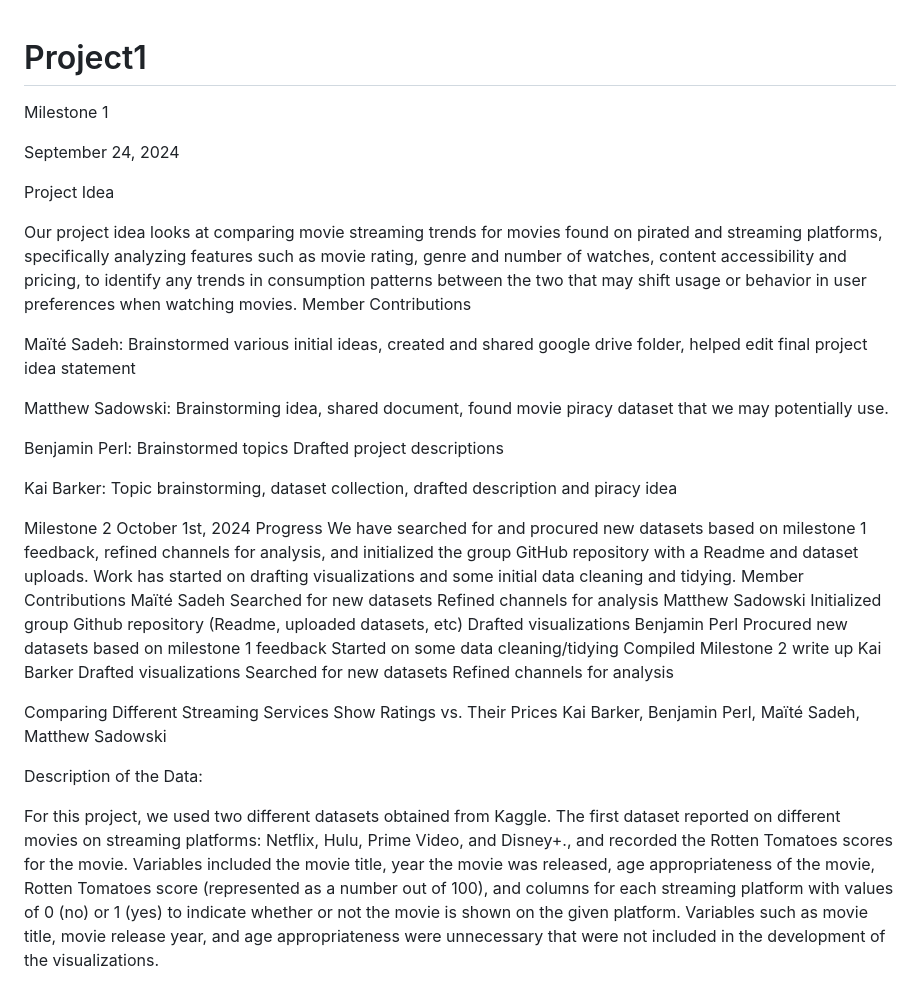
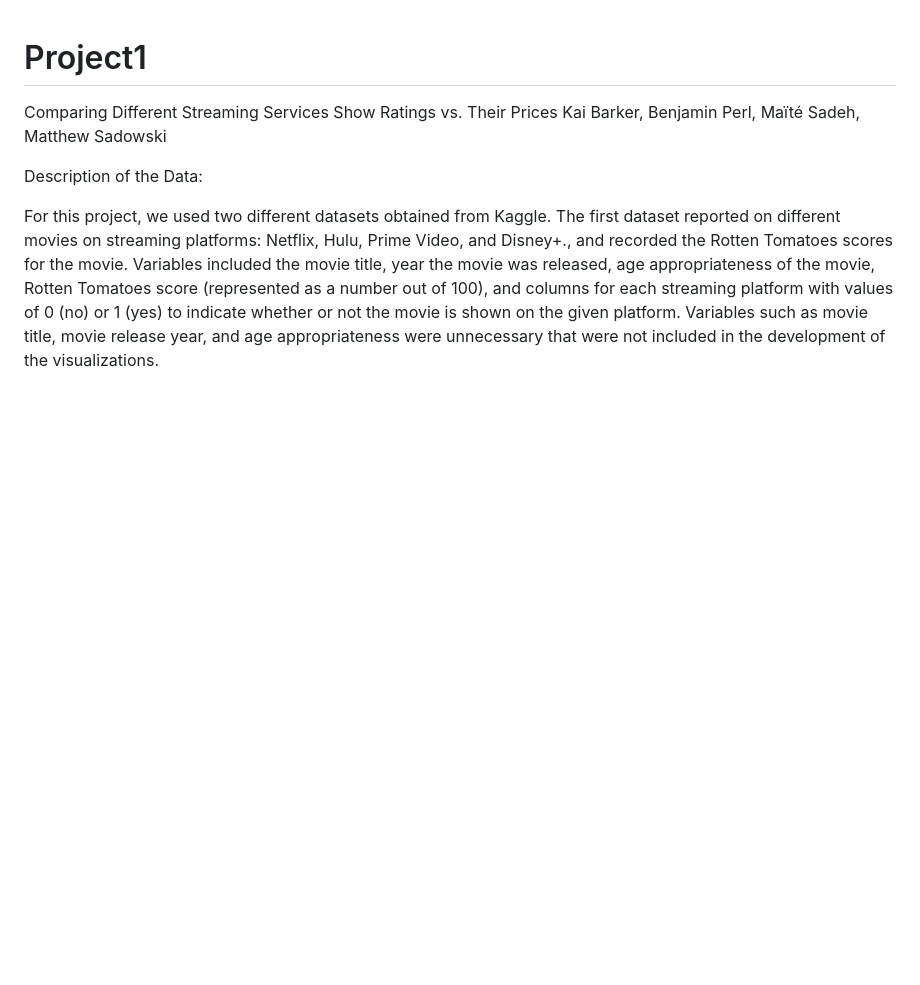
Before and after one commit to matt19git/VisualDataAnalyticsProject, a Markdown page: README.md, the part around the change. Drawn GitHub-style; blank space fills up the shorter version.

```diff
--- a/README.md
+++ b/README.md
@@ -1,47 +1,4 @@
 # Project1
-
-Milestone 1
-
-September 24, 2024
-
-Project Idea
-
-Our project idea looks at comparing movie streaming trends for movies found on pirated and streaming platforms, specifically analyzing features such as movie rating, genre and number of watches, content accessibility and pricing, to identify any trends in consumption patterns between the two that may shift usage or behavior in user preferences when watching movies.
-Member Contributions
-
-Maïté Sadeh:
-Brainstormed various initial ideas, created and shared google drive folder, helped edit final project idea statement
-
-Matthew Sadowski:
-Brainstorming idea, shared document, found movie piracy dataset that we may potentially use.
-
-Benjamin Perl:
-Brainstormed topics
-Drafted project descriptions
-
-Kai Barker:
-Topic brainstorming, dataset collection, drafted description and piracy idea
-
-
-Milestone 2
-October 1st, 2024
-Progress
-We have searched for and procured new datasets based on milestone 1 feedback, refined channels for analysis, and initialized the group GitHub repository with a Readme and dataset uploads. Work has started on drafting visualizations and some initial data cleaning and tidying.
-Member Contributions
-Maïté Sadeh
-Searched for new datasets
-Refined channels for analysis
-Matthew Sadowski
-Initialized group Github repository (Readme, uploaded datasets, etc)
-Drafted visualizations
-Benjamin Perl
-Procured new datasets based on milestone 1 feedback
-Started on some data cleaning/tidying
-Compiled Milestone 2 write up
-Kai Barker
-Drafted visualizations
-Searched for new datasets
-Refined channels for analysis
 
 Comparing Different Streaming Services Show Ratings vs. Their Prices
 Kai Barker, Benjamin Perl, Maïté Sadeh, Matthew Sadowski
```
